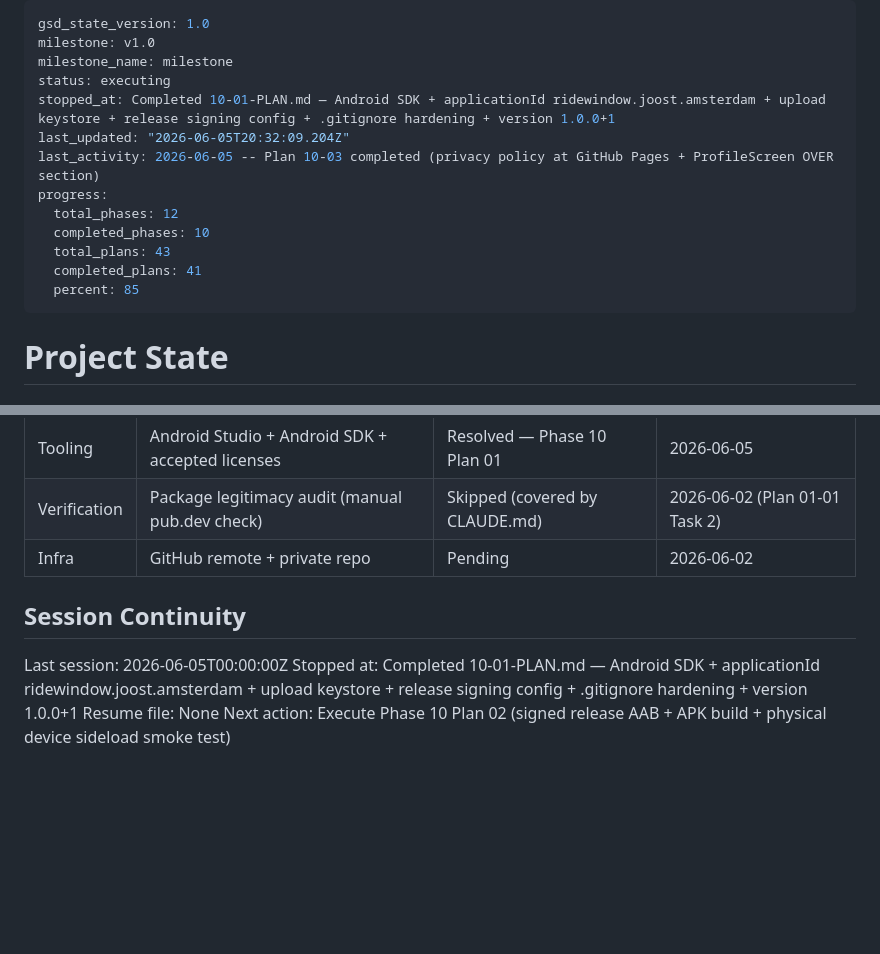
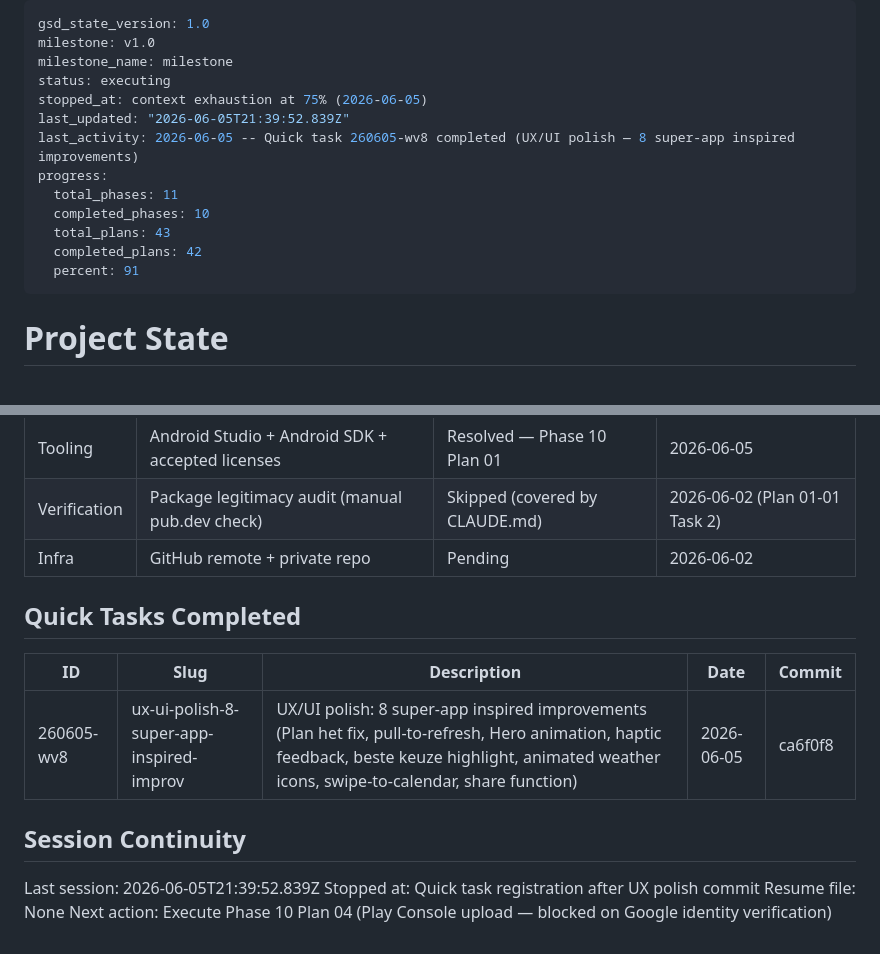
Before and after one commit to joostmouw/ridewindow, a Markdown page: .planning/STATE.md, 2 parts joined by grey strips. GitHub-like rendering; blank space fills up the shorter version.

Commit message:
docs(quick): register UX/UI polish as quick task 260605-wv8
Retroactively track the 8 UX improvements in GSD framework:
- PLAN.md + SUMMARY.md in .planning/quick/
- Quick Tasks Completed table added to STATE.md
- Session continuity updated

Co-Authored-By: Claude Opus 4.6 <noreply@anthropic.com>

```diff
--- a/.planning/STATE.md
+++ b/.planning/STATE.md
@@ -3,15 +3,15 @@ gsd_state_version: 1.0
 milestone: v1.0
 milestone_name: milestone
 status: executing
-stopped_at: Completed 10-01-PLAN.md — Android SDK + applicationId ridewindow.joost.amsterdam + upload keystore + release signing config + .gitignore hardening + version 1.0.0+1
-last_updated: "2026-06-05T20:32:09.204Z"
-last_activity: 2026-06-05 -- Plan 10-03 completed (privacy policy at GitHub Pages + ProfileScreen OVER section)
+stopped_at: context exhaustion at 75% (2026-06-05)
+last_updated: "2026-06-05T21:39:52.839Z"
+last_activity: 2026-06-05 -- Quick task 260605-wv8 completed (UX/UI polish — 8 super-app inspired improvements)
 progress:
-  total_phases: 12
+  total_phases: 11
   completed_phases: 10
   total_plans: 43
-  completed_plans: 41
-  percent: 85
+  completed_plans: 42
+  percent: 91
 ---
 
 # Project State
@@ -181,9 +181,15 @@ Recente beslissingen die het huidige werk beinvloeden:
 | Verification | Package legitimacy audit (manual pub.dev check) | Skipped (covered by CLAUDE.md) | 2026-06-02 (Plan 01-01 Task 2) |
 | Infra | GitHub remote + private repo | Pending | 2026-06-02 |
 
+## Quick Tasks Completed
+
+| ID | Slug | Description | Date | Commit |
+|----|------|-------------|------|--------|
+| 260605-wv8 | ux-ui-polish-8-super-app-inspired-improv | UX/UI polish: 8 super-app inspired improvements (Plan het fix, pull-to-refresh, Hero animation, haptic feedback, beste keuze highlight, animated weather icons, swipe-to-calendar, share function) | 2026-06-05 | ca6f0f8 |
+
 ## Session Continuity
 
-Last session: 2026-06-05T00:00:00Z
-Stopped at: Completed 10-01-PLAN.md — Android SDK + applicationId ridewindow.joost.amsterdam + upload keystore + release signing config + .gitignore hardening + version 1.0.0+1
+Last session: 2026-06-05T21:39:52.839Z
+Stopped at: Quick task registration after UX polish commit
 Resume file: None
-Next action: Execute Phase 10 Plan 02 (signed release AAB + APK build + physical device sideload smoke test)
+Next action: Execute Phase 10 Plan 04 (Play Console upload — blocked on Google identity verification)
```
Also changed, not shown: 2 other files.
